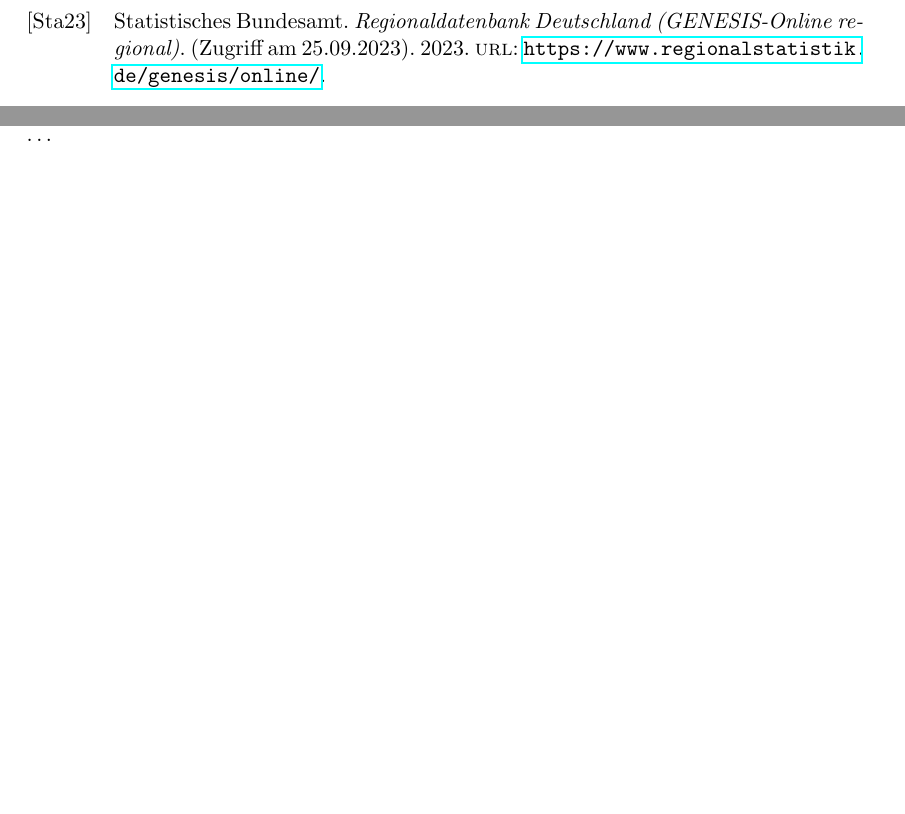
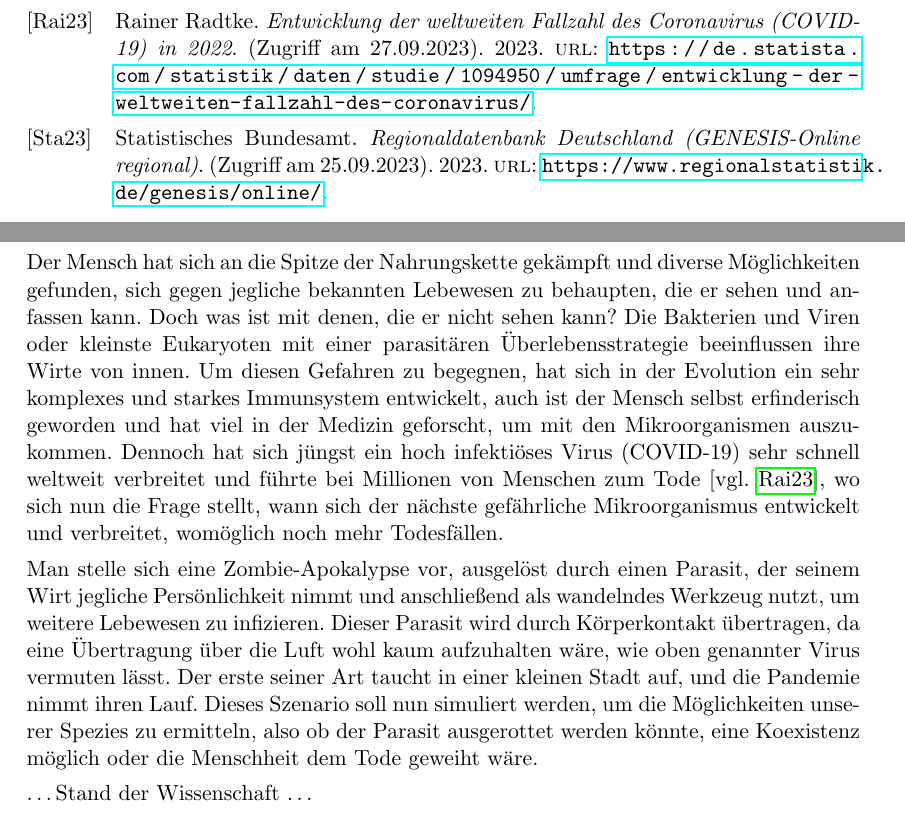
Before and after one commit to qwerdenkerXD/Zombie-Apocalypse, a LaTeX document (Hausarbeit/Hausarbeit.tex, which reads Hausarbeit/Einleitung.tex, Hausarbeit/Literatur.bib): two parts of pages 3 and 7 of 11, joined at a grey line, cut at the place of the change, the shorter picture padded with empty space. The pictures show the PDF file Hausarbeit.pdf that the author committed with the source.

Commit message:
started introduction

```diff
--- a/Hausarbeit/Einleitung.tex
+++ b/Hausarbeit/Einleitung.tex
@@ -1,4 +1,8 @@
 \section{Einleitung} % (fold)
     \label{sec:einleitung}
-    \ldots
+    Der Mensch hat sich an die Spitze der Nahrungskette gekämpft und diverse Möglichkeiten gefunden, sich gegen jegliche bekannten Lebewesen zu behaupten, die er sehen und anfassen kann. Doch was ist mit denen, die er nicht sehen kann? Die Bakterien und Viren oder kleinste Eukaryoten mit einer parasitären Überlebensstrategie beeinflussen ihre Wirte von innen. Um diesen Gefahren zu begegnen, hat sich in der Evolution ein sehr komplexes und starkes Immunsystem entwickelt, auch ist der Mensch selbst erfinderisch geworden und hat viel in der Medizin geforscht, um mit den Mikroorganismen auszukommen. Dennoch hat sich jüngst ein hoch infektiöses Virus (COVID-19) sehr schnell weltweit verbreitet und führte bei Millionen von Menschen zum Tode\ \cite[vgl.][]{corona}, wo sich nun die Frage stellt, wann sich der nächste gefährliche Mikroorganismus entwickelt und verbreitet, womöglich noch mehr Todesfällen.
+
+    Man stelle sich eine Zombie-Apokalypse vor, ausgelöst durch einen Parasit, der seinem Wirt jegliche Persönlichkeit nimmt und anschließend als wandelndes Werkzeug nutzt, um weitere Lebewesen zu infizieren. Dieser Parasit wird durch Körperkontakt übertragen, da eine Übertragung über die Luft wohl kaum aufzuhalten wäre, wie oben genannter Virus vermuten lässt. Der erste seiner Art taucht in einer kleinen Stadt auf, und die Pandemie nimmt ihren Lauf. Dieses Szenario soll nun simuliert werden, um die Möglichkeiten unserer Spezies zu ermitteln, also ob der Parasit ausgerottet werden könnte, eine Koexistenz möglich oder die Menschheit dem Tode geweiht wäre.
+
+    \ldots Stand der Wissenschaft \ldots
 % section einleitung (end)
--- a/Hausarbeit/Literatur.bib
+++ b/Hausarbeit/Literatur.bib
@@ -5,3 +5,10 @@
     url = {https://www.regionalstatistik.de/genesis/online/},
     note = {(Zugriff am 25.09.2023)}
 }
+@misc{corona,
+    author = "{Rainer Radtke}",
+    year = {2023},
+    title = {Entwicklung der weltweiten Fallzahl des Coronavirus (COVID-19) in 2022},
+    url = {https://de.statista.com/statistik/daten/studie/1094950/umfrage/entwicklung-der-weltweiten-fallzahl-des-coronavirus/},
+    note = {(Zugriff am 27.09.2023)}
+}
```
Also changed, not shown: Hausarbeit/commands.tex (+2 -2 lines), Hausarbeit.pdf.
